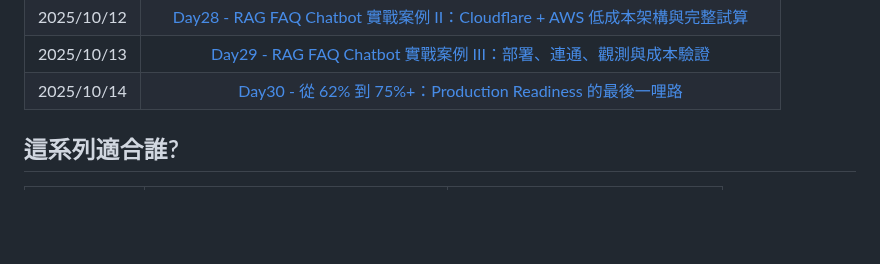
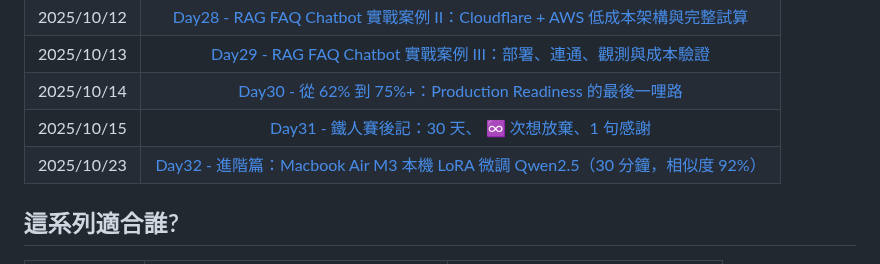
Before and after one commit to hazel-shen/2025-ironman-llmops, a Markdown page: README.md, the part around the change. GitHub-like rendering; blank space fills up the shorter version.

Commit message:
Update README.md for day31、day32

```diff
--- a/README.md
+++ b/README.md
@@ -40,6 +40,8 @@
 | 2025/10/12 |   [Day28 - RAG FAQ Chatbot 實戰案例 II：Cloudflare + AWS 低成本架構與完整試算](https://ithelp.ithome.com.tw/articles/10396416)    |
 | 2025/10/13 |        [Day29 - RAG FAQ Chatbot 實戰案例 III：部署、連通、觀測與成本驗證](https://ithelp.ithome.com.tw/articles/10396825)         |
 | 2025/10/14 |            [Day30 - 從 62% 到 75%+：Production Readiness 的最後一哩路](https://ithelp.ithome.com.tw/articles/10397099)            |
+| 2025/10/15 |                [Day31 - 鐵人賽後記：30 天、 ♾️ 次想放棄、1 句感謝](https://ithelp.ithome.com.tw/articles/10397354)                |
+| 2025/10/23 |  [Day32 - 進階篇：Macbook Air M3 本機 LoRA 微調 Qwen2.5（30 分鐘，相似度 92%）](https://ithelp.ithome.com.tw/articles/10398108)   |
 
 ## 這系列適合誰?
 
```
